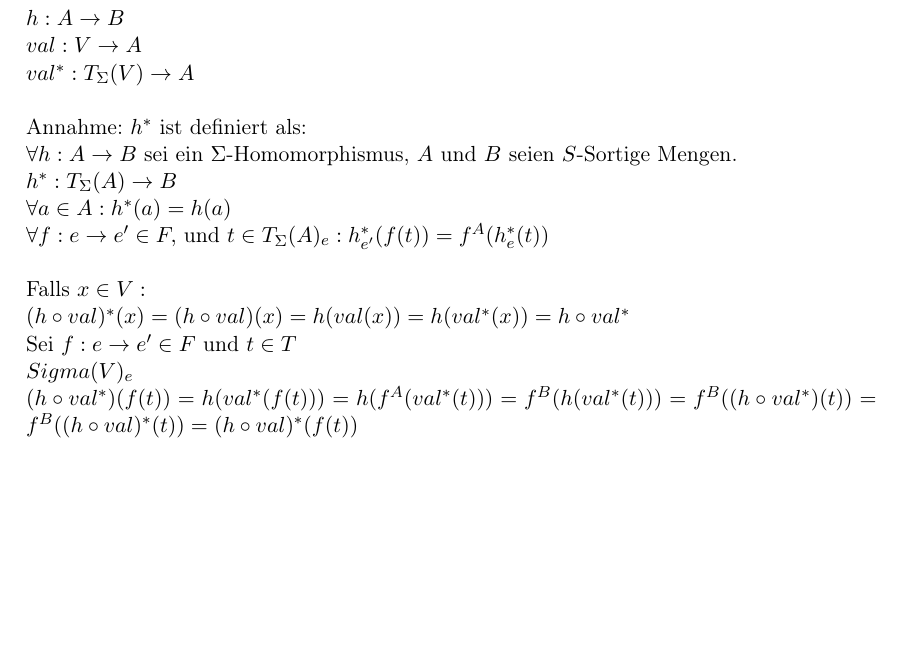
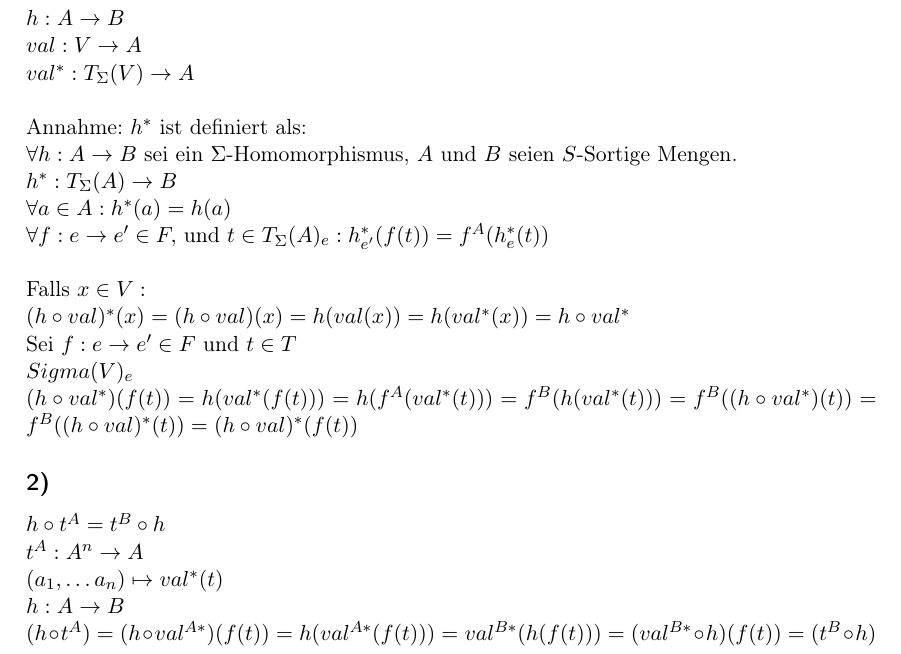
Before and after one commit to rene-dev/Uebersetzerbau-WiSe-11-12, a LaTeX document (blatt03/03.tex, which reads blatt03/aufgabe31.tex): part of page 1 of 2, cut so that both start at the same text, the shorter picture padded with empty space. Compiled offline with pdfLaTeX.

Commit message:
Aufgabe 3.1.2 gelöst... I think

```diff
--- a/blatt03/aufgabe31.tex
+++ b/blatt03/aufgabe31.tex
@@ -18,3 +18,9 @@ $Falls $ x\in V:\\
 (h\circ val)^*(x) = (h\circ val)(x) = h(val(x)) = h(val^*(x)) = h\circ val^* \\
 $Sei $f:e\rightarrow e' \in F$ und $t\in T\\Sigma(V)_e\\
 (h\circ val^*)(f(t))=h(val^*(f(t)))=h(f^A(val^*(t)))=f^B(h(val^*(t)))=f^B((h\circ val^*)(t)) = f^B((h\circ val)^*(t)) =(h\circ val)^*(f(t))$
+\subsection*{2)}
+$h\circ t^A = t^B \circ h\\
+t^A:A^n\rightarrow A\\
+(a_1,\dots a_n) \mapsto val^*(t)\\
+h:A\rightarrow B\\
+(h\circ t^A) = (h\circ val^{A*})(f(t)) = h(val^{A*}(f(t))) = val^{B*}(h(f(t))) = (val^{B*} \circ h)(f(t))=(t^B\circ h)$
```
